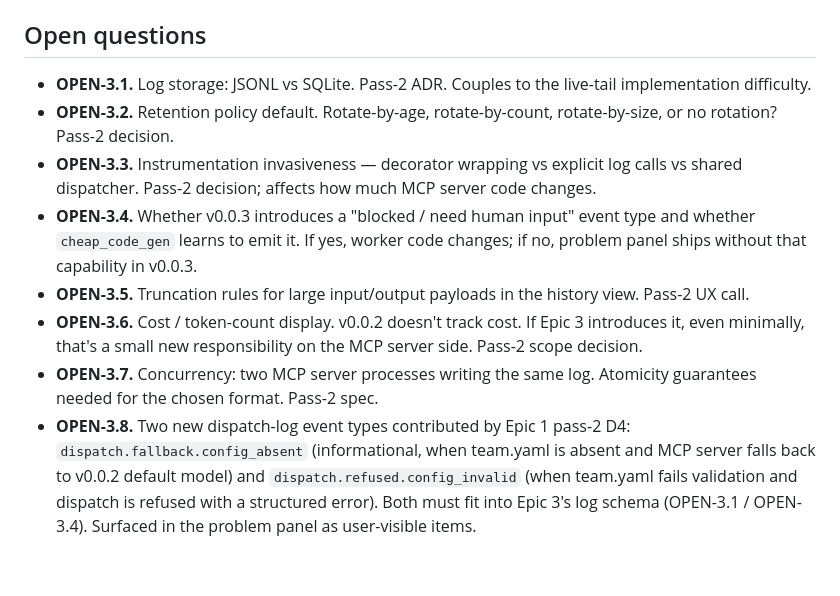
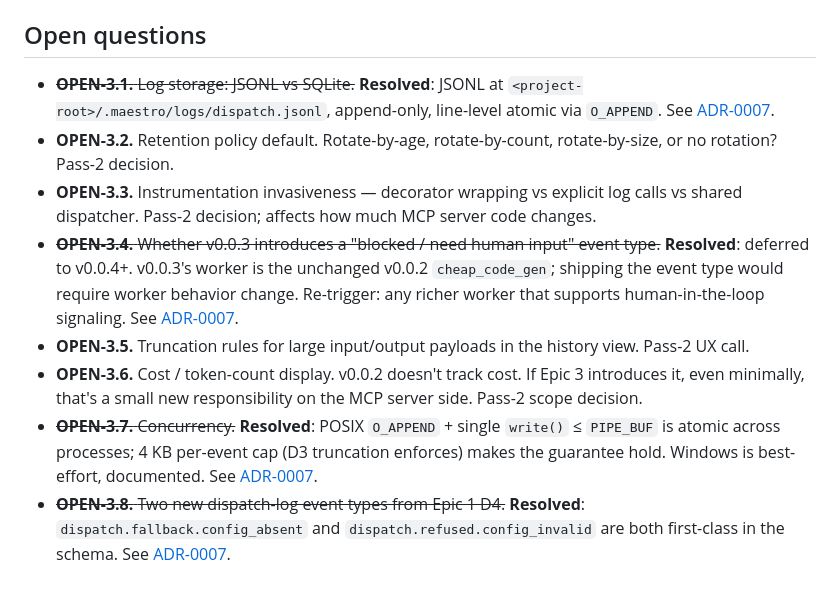
Before and after one commit to kmeng/maestro, a Markdown page: docs/design/15-epic3-observability.md, the part around one of its changes. Drawn GitHub-style.

```diff
--- a/docs/design/15-epic3-observability.md
+++ b/docs/design/15-epic3-observability.md
@@ -192,28 +238,17 @@ High-level milestones.
 
 ## Open questions
 
-- **OPEN-3.1.** Log storage: JSONL vs SQLite. Pass-2 ADR. Couples to
-  the live-tail implementation difficulty.
+- ~~**OPEN-3.1.** Log storage: JSONL vs SQLite.~~ **Resolved**: JSONL at `<project-root>/.maestro/logs/dispatch.jsonl`, append-only, line-level atomic via `O_APPEND`. See [ADR-0007](../adr/0007-dispatch-log-format-and-schema.md).
 - **OPEN-3.2.** Retention policy default. Rotate-by-age, rotate-by-count,
   rotate-by-size, or no rotation? Pass-2 decision.
 - **OPEN-3.3.** Instrumentation invasiveness — decorator wrapping vs
   explicit log calls vs shared dispatcher. Pass-2 decision; affects how
   much MCP server code changes.
-- **OPEN-3.4.** Whether v0.0.3 introduces a "blocked / need human input"
-  event type and whether `cheap_code_gen` learns to emit it. If yes,
-  worker code changes; if no, problem panel ships without that capability
-  in v0.0.3.
+- ~~**OPEN-3.4.** Whether v0.0.3 introduces a "blocked / need human input" event type.~~ **Resolved**: deferred to v0.0.4+. v0.0.3's worker is the unchanged v0.0.2 `cheap_code_gen`; shipping the event type would require worker behavior change. Re-trigger: any richer worker that supports human-in-the-loop signaling. See [ADR-0007](../adr/0007-dispatch-log-format-and-schema.md).
 - **OPEN-3.5.** Truncation rules for large input/output payloads in the
   history view. Pass-2 UX call.
 - **OPEN-3.6.** Cost / token-count display. v0.0.2 doesn't track cost. If
   Epic 3 introduces it, even minimally, that's a small new responsibility
   on the MCP server side. Pass-2 scope decision.
-- **OPEN-3.7.** Concurrency: two MCP server processes writing the same
-  log. Atomicity guarantees needed for the chosen format. Pass-2 spec.
-- **OPEN-3.8.** Two new dispatch-log event types contributed by Epic 1
-  pass-2 D4: `dispatch.fallback.config_absent` (informational, when
-  team.yaml is absent and MCP server falls back to v0.0.2 default
-  model) and `dispatch.refused.config_invalid` (when team.yaml fails
-  validation and dispatch is refused with a structured error). Both
-  must fit into Epic 3's log schema (OPEN-3.1 / OPEN-3.4). Surfaced in
-  the problem panel as user-visible items.
+- ~~**OPEN-3.7.** Concurrency.~~ **Resolved**: POSIX `O_APPEND` + single `write()` ≤ `PIPE_BUF` is atomic across processes; 4 KB per-event cap (D3 truncation enforces) makes the guarantee hold. Windows is best-effort, documented. See [ADR-0007](../adr/0007-dispatch-log-format-and-schema.md).
+- ~~**OPEN-3.8.** Two new dispatch-log event types from Epic 1 D4.~~ **Resolved**: `dispatch.fallback.config_absent` and `dispatch.refused.config_invalid` are both first-class in the schema. See [ADR-0007](../adr/0007-dispatch-log-format-and-schema.md).
```
Also changed, not shown: other parts of docs/design/15-epic3-observability.md (+71 -25 lines), docs/adr/0007-dispatch-log-format-and-schema.md (added, +274 -0 lines).
